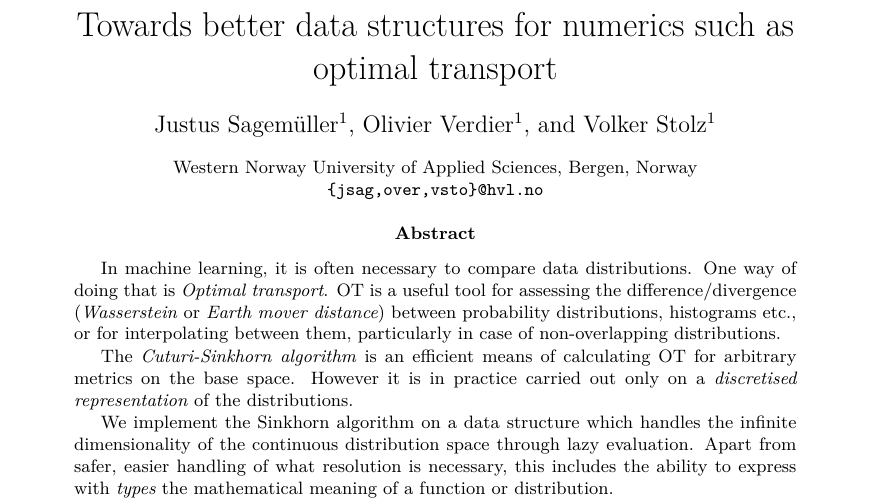
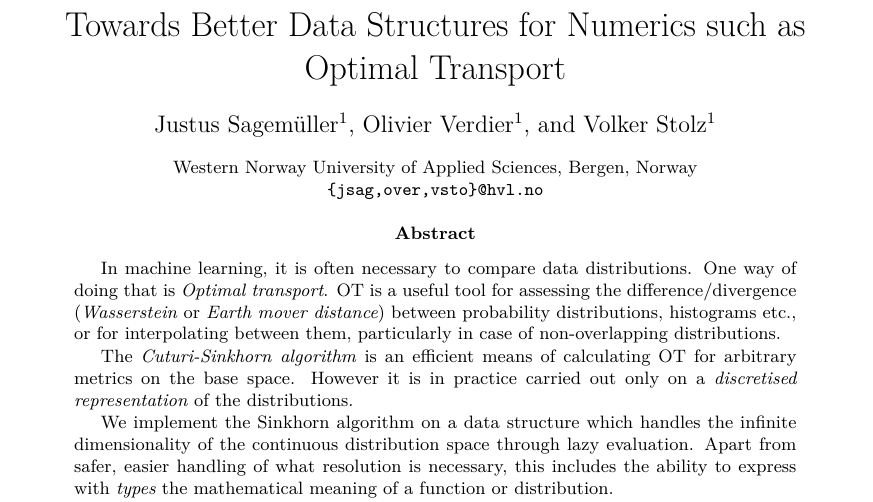
Before and after one commit to leftaroundabout/infdim-function-spaces, a LaTeX paper (presentation/iFM2019/PhDSymp/ext-abstract/main.tex): part of page 1 of 2, cut so that both start at the same text. Compiled offline with XeLaTeX.

Commit message:
Title case.

```diff
--- a/presentation/iFM2019/PhDSymp/ext-abstract/main.tex
+++ b/presentation/iFM2019/PhDSymp/ext-abstract/main.tex
@@ -25,7 +25,7 @@
 %%
 % Regular title as in the article class.
 %
-\title{Towards better data structures for numerics such as optimal transport}
+\title{Towards Better Data Structures for Numerics such as Optimal Transport}
 
 % Authors are joined by \and. Their affiliations are given by \inst, which indexes
 % into the list defined using \institute
```
